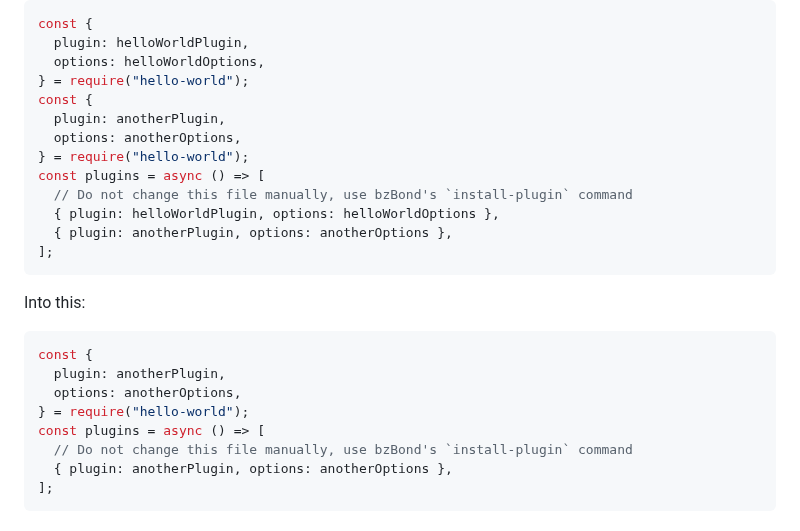
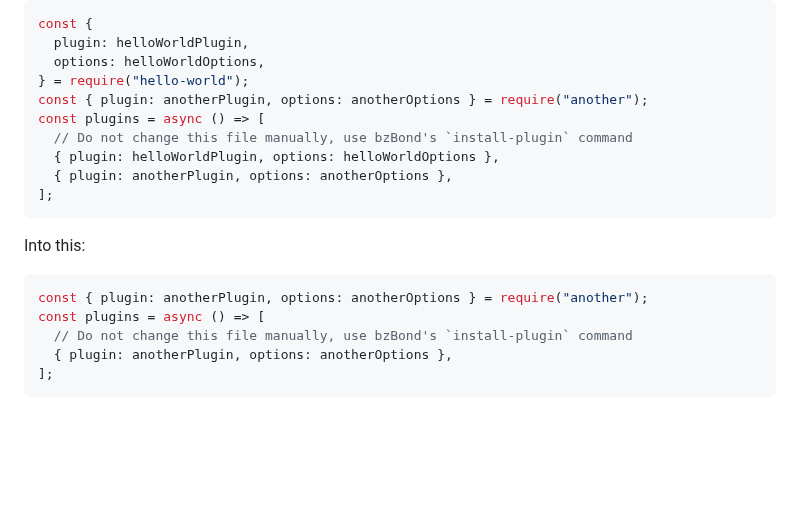
Before and after one commit to beezwax/bzBond, a Markdown page: packages/bzBond-server/README.md, the part around the change. GitHub-like rendering; blank space fills up the shorter version.

````diff
--- a/packages/bzBond-server/README.md
+++ b/packages/bzBond-server/README.md
@@ -213,10 +213,7 @@ const {
   plugin: helloWorldPlugin,
   options: helloWorldOptions,
 } = require("hello-world");
-const {
-  plugin: anotherPlugin,
-  options: anotherOptions,
-} = require("hello-world");
+const { plugin: anotherPlugin, options: anotherOptions } = require("another");
 const plugins = async () => [
   // Do not change this file manually, use bzBond's `install-plugin` command
   { plugin: helloWorldPlugin, options: helloWorldOptions },
@@ -227,10 +224,7 @@ const plugins = async () => [
 Into this:
 
 ```javascript
-const {
-  plugin: anotherPlugin,
-  options: anotherOptions,
-} = require("hello-world");
+const { plugin: anotherPlugin, options: anotherOptions } = require("another");
 const plugins = async () => [
   // Do not change this file manually, use bzBond's `install-plugin` command
   { plugin: anotherPlugin, options: anotherOptions },
````
